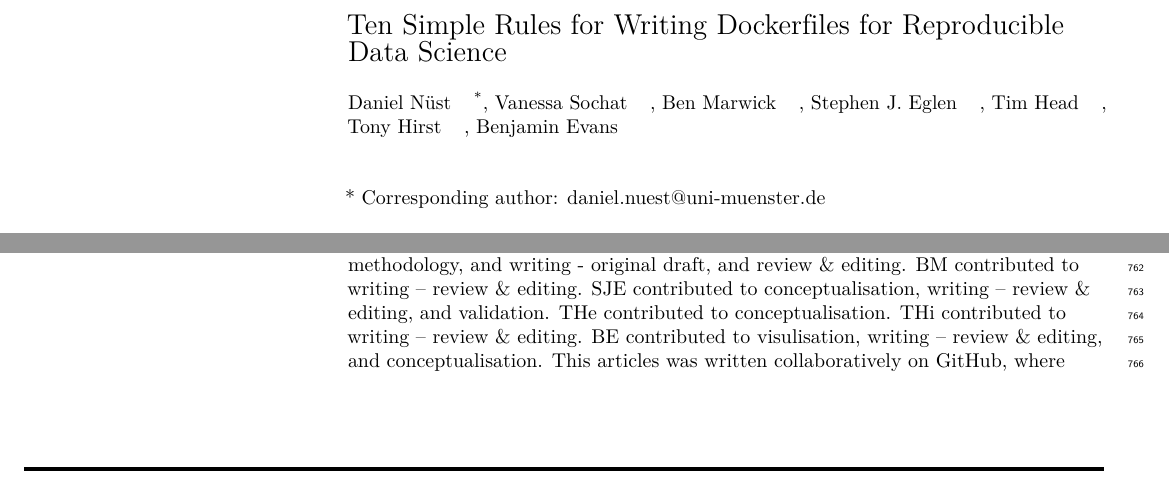
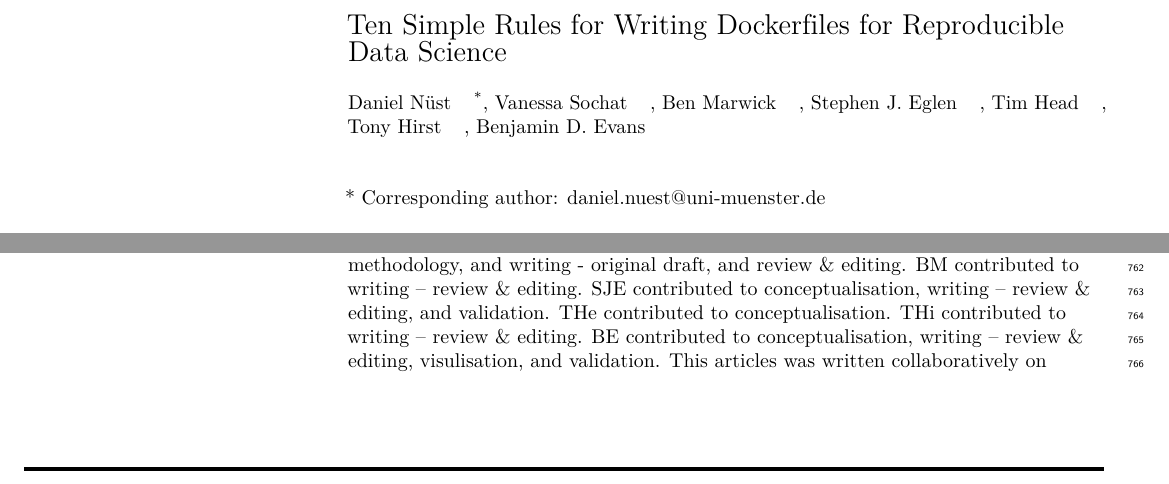
Before and after one commit to nuest/ten-simple-rules-dockerfiles, a LaTeX document (ten-simple-rules-dockerfiles.tex): two parts of pages 1 and 19 of 23, joined at a grey line, cut so that both start at the same text. Compiled offline with pdfLaTeX.

Commit message:
Update tex file

```diff
--- a/ten-simple-rules-dockerfiles.tex
+++ b/ten-simple-rules-dockerfiles.tex
@@ -257,7 +257,7 @@ Stephen J. Eglen\textsuperscript{\getAff{Department of Applied Mathematics and T
 Cambridge, Cambridge, Cambridgeshire, GB}},
 Tim Head\textsuperscript{\getAff{Wild Tree Tech, Zurich, CH}},
 Tony Hirst\textsuperscript{\getAff{Department of Computing and Communications, The Open University, GB}},
-Benjamin Evans\textsuperscript{\getAff{School of Psychological Science, University of Bristol, Bristol, GB}}\\
+Benjamin D. Evans\textsuperscript{\getAff{School of Psychological Science, University of Bristol, Bristol, GB}}\\
 \bigskip
 \bigskip
 * Corresponding author: daniel.nuest@uni-muenster.de\\
@@ -1753,8 +1753,8 @@ draft, and review \& editing. BM contributed to writing -- review \&
 editing. SJE contributed to conceptualisation, writing -- review \&
 editing, and validation. THe contributed to conceptualisation. THi
 contributed to writing -- review \& editing. BE contributed to
-visulisation, writing -- review \& editing, and conceptualisation. This
-articles was written collaboratively on GitHub, where
+conceptualisation, writing -- review \& editing, visulisation, and
+validation. This articles was written collaboratively on GitHub, where
 \href{https://github.com/nuest/ten-simple-rules-dockerfiles/graphs/contributors}{contributions
 in form of text or discussions comments} are documented:
 \url{https://github.com/nuest/ten-simple-rules-dockerfiles/}.
```
